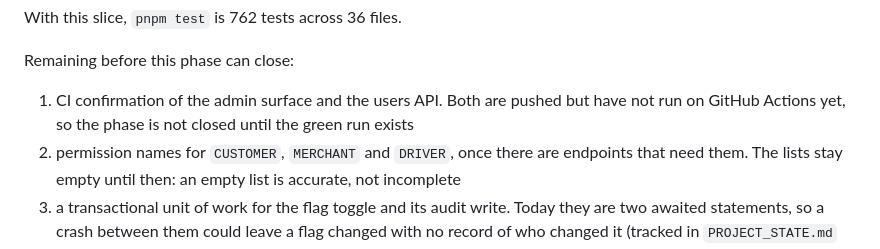
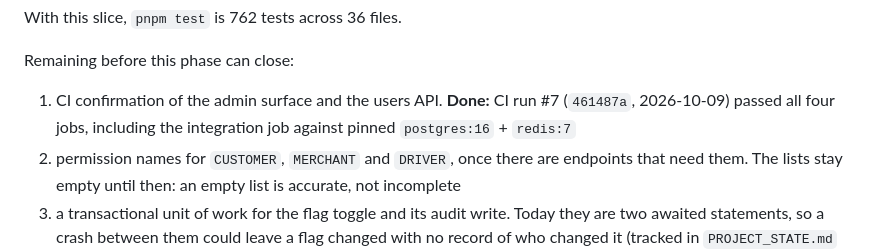
Before and after one commit to dfchanel-coder/delivery-uy, a Markdown page: ROADMAP.MD, the part around the change. Rendered like a GitHub page.

```diff
--- a/ROADMAP.MD
+++ b/ROADMAP.MD
@@ -557,9 +557,9 @@ With this slice, `pnpm test` is 762 tests across 36 files.
 
 Remaining before this phase can close:
 
-1. CI confirmation of the admin surface and the users API. Both are pushed but
-   have not run on GitHub Actions yet, so the phase is not closed until the green
-   run exists
+1. CI confirmation of the admin surface and the users API. **Done:** CI run #7
+   (`461487a`, 2026-10-09) passed all four jobs, including the integration job
+   against pinned `postgres:16` + `redis:7`
 2. permission names for `CUSTOMER`, `MERCHANT` and `DRIVER`, once there are
    endpoints that need them. The lists stay empty until then: an empty list is
    accurate, not incomplete
```
Also changed, not shown: PROJECT_STATE.md (+13 -7 lines).
